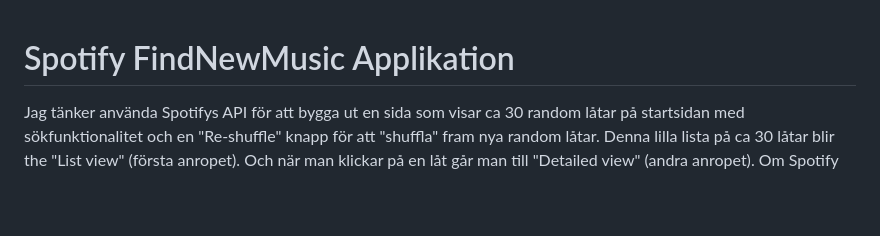
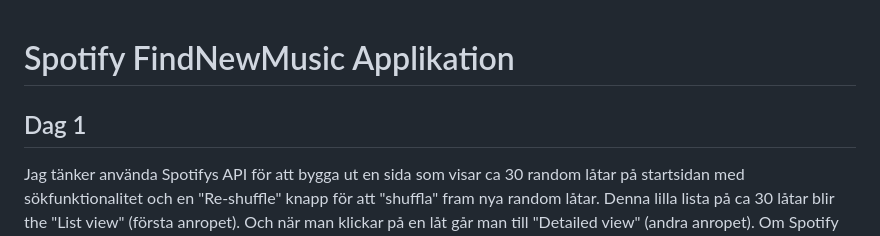
Before and after one commit to stevenlomon/FSU-kunskapskontroll-3, a Markdown page: README.md, the part around one of its changes. GitHub-like rendering; blank space fills up the shorter version.

```diff
--- a/README.md
+++ b/README.md
@@ -1,4 +1,6 @@
 # Spotify FindNewMusic Applikation
+
+## Dag 1
 Jag tänker använda Spotifys API för att bygga ut en sida som visar ca 30 random låtar på startsidan med sökfunktionalitet och en "Re-shuffle" knapp för att "shuffla" fram nya random låtar. Denna lilla lista på ca 30 låtar blir the "List view" (första anropet). Och när man klickar på en låt går man till "Detailed view" (andra anropet). Om Spotify gör det lätt kan man säkert lägga till "Songs like these" när man är i detailed view. Sidan kommer stylas med AI som skriver CSS efter prompts. Kommer satsa på typ "minimalistic, sleek, modern but still fun" feel
 
 Till att börja med fick jag en klar förståelse för helhetsbilden av uppgiften i stort (jag går för VG för jag vill lära mig och förstå så mycket som möjligt! 🙌), API:t, genom att skriva med Gemini Pro i Thinking Mode som bollplank.
```
Also changed, not shown: other parts of README.md (+4 -1 lines).
